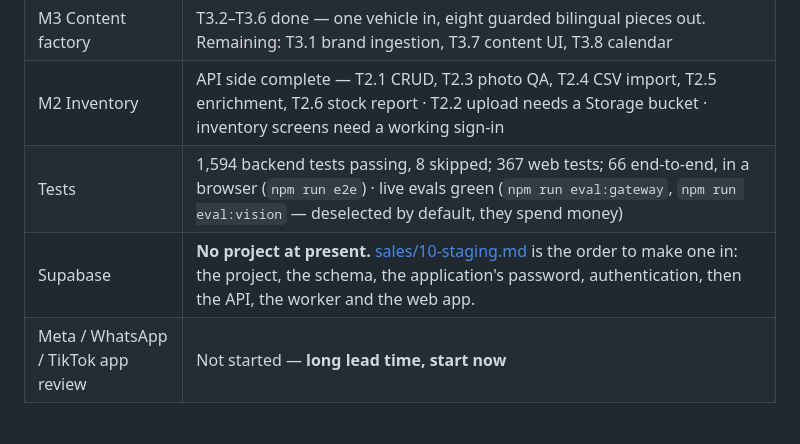
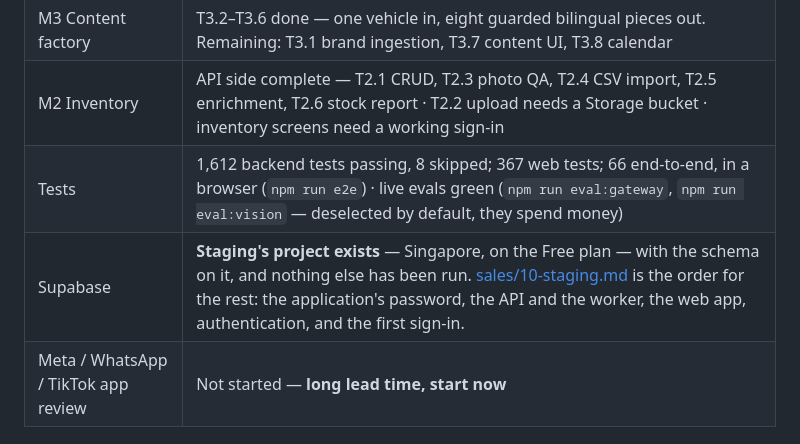
Before and after one commit to taherfarg/dealerai-os, a Markdown page: docs/README.md, the part around the change. Rendered like a GitHub page.

Commit message:
docs: the test count as it is, and a Supabase project that exists
1,612 backend tests since the application-password tool brought its own, and
staging's project has been there, with the schema on it, since 2026-10-05.

Co-Authored-By: Claude Opus 5.5 <noreply@anthropic.com>

```diff
--- a/docs/README.md
+++ b/docs/README.md
@@ -141,8 +141,8 @@ localhost, but the discipline is the real protection.
 | Known gap | **A real sign-in has never been exercised.** Supabase email confirmation is ON and the built-in SMTP rate-limits immediately, so no test user could be created. The gate, redirect and session plumbing are verified; the credential round trip is not. Confirm a user (or disable confirmation on the dev project) and log in once. **Still true.** What it needed from the code is done (Sales S7 Part D): sessions verified against the keys a project publishes, email links that open in any browser, a forgotten password, an image, and a check that a deployment is fit. The sign-in itself is the staging day's ([sales/10-staging.md](sales/10-staging.md) §7). |
 | M3 Content factory | T3.2–T3.6 done — one vehicle in, eight guarded bilingual pieces out. Remaining: T3.1 brand ingestion, T3.7 content UI, T3.8 calendar |
 | M2 Inventory | API side complete — T2.1 CRUD, T2.3 photo QA, T2.4 CSV import, T2.5 enrichment, T2.6 stock report · T2.2 upload needs a Storage bucket · inventory screens need a working sign-in |
-| Tests | 1,594 backend tests passing, 8 skipped; 367 web tests; 66 end-to-end, in a browser (`npm run e2e`) · live evals green (`npm run eval:gateway`, `npm run eval:vision` — deselected by default, they spend money) |
-| Supabase | **No project at present.** [sales/10-staging.md](sales/10-staging.md) is the order to make one in: the project, the schema, the application's password, authentication, then the API, the worker and the web app. |
+| Tests | 1,612 backend tests passing, 8 skipped; 367 web tests; 66 end-to-end, in a browser (`npm run e2e`) · live evals green (`npm run eval:gateway`, `npm run eval:vision` — deselected by default, they spend money) |
+| Supabase | **Staging's project exists** — Singapore, on the Free plan — with the schema on it, and nothing else has been run. [sales/10-staging.md](sales/10-staging.md) is the order for the rest: the application's password, the API and the worker, the web app, authentication, and the first sign-in. |
 | Meta / WhatsApp / TikTok app review | Not started — **long lead time, start now** |
 
 ---
```
